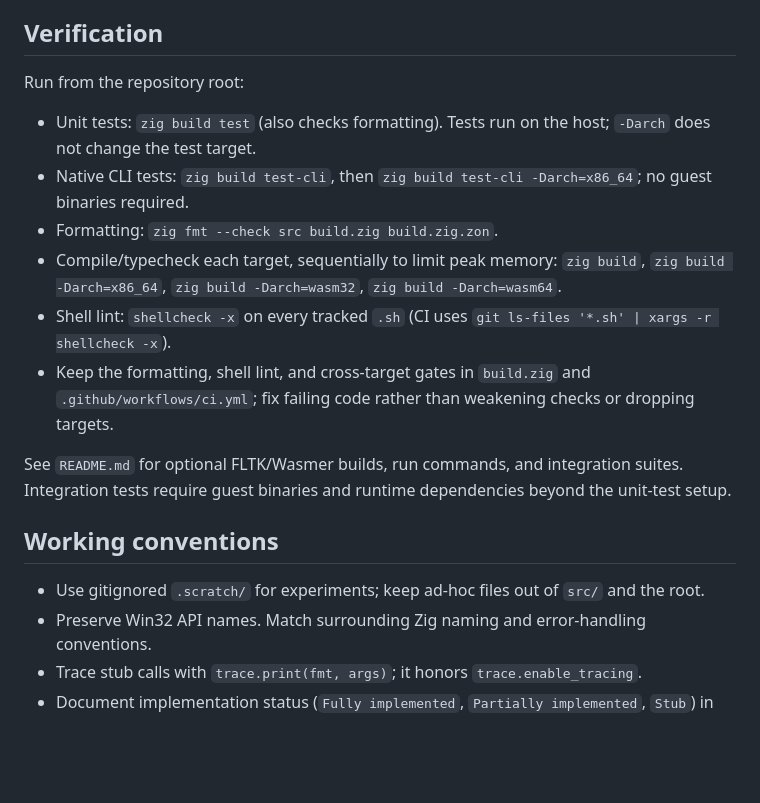
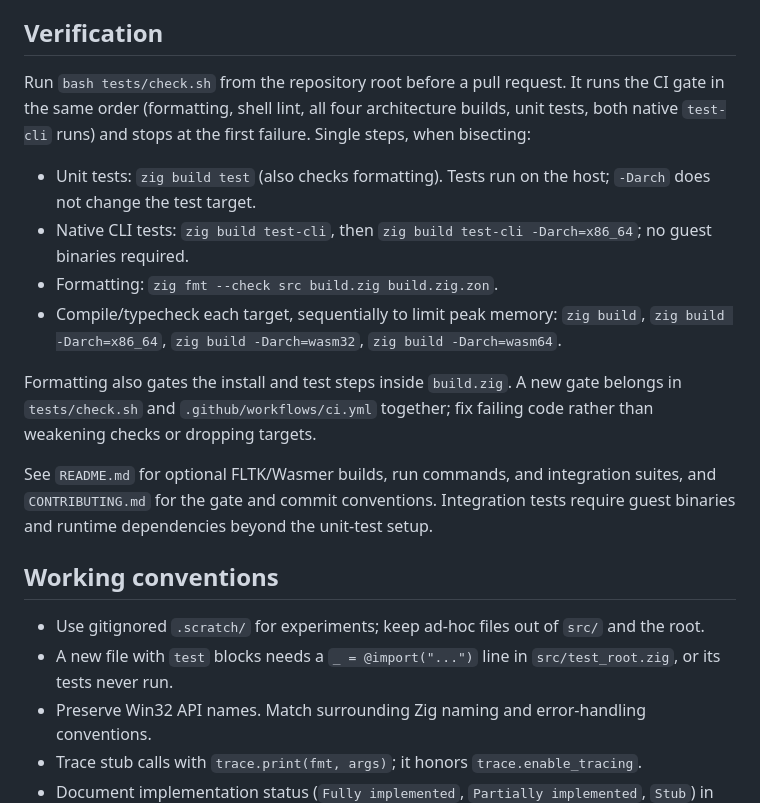
Before and after one commit to maci0/zine, a Markdown page: AGENTS.md, the part around the change. GitHub-like rendering; blank space fills up the shorter version.

Commit message:
docs: align agent rules with the single pre-PR gate in tests/check.sh

```diff
--- a/AGENTS.md
+++ b/AGENTS.md
@@ -13,20 +13,21 @@ Run Win98/Win2K-era 32-bit Windows executables on Linux and in the browser witho
 
 ## Verification
 
-Run from the repository root:
+Run `bash tests/check.sh` from the repository root before a pull request. It runs the CI gate in the same order (formatting, shell lint, all four architecture builds, unit tests, both native `test-cli` runs) and stops at the first failure. Single steps, when bisecting:
 
 - Unit tests: `zig build test` (also checks formatting). Tests run on the host; `-Darch` does not change the test target.
 - Native CLI tests: `zig build test-cli`, then `zig build test-cli -Darch=x86_64`; no guest binaries required.
 - Formatting: `zig fmt --check src build.zig build.zig.zon`.
 - Compile/typecheck each target, sequentially to limit peak memory: `zig build`, `zig build -Darch=x86_64`, `zig build -Darch=wasm32`, `zig build -Darch=wasm64`.
-- Shell lint: `shellcheck -x` on every tracked `.sh` (CI uses `git ls-files '*.sh' | xargs -r shellcheck -x`).
-- Keep the formatting, shell lint, and cross-target gates in `build.zig` and `.github/workflows/ci.yml`; fix failing code rather than weakening checks or dropping targets.
 
-See `README.md` for optional FLTK/Wasmer builds, run commands, and integration suites. Integration tests require guest binaries and runtime dependencies beyond the unit-test setup.
+Formatting also gates the install and test steps inside `build.zig`. A new gate belongs in `tests/check.sh` and `.github/workflows/ci.yml` together; fix failing code rather than weakening checks or dropping targets.
+
+See `README.md` for optional FLTK/Wasmer builds, run commands, and integration suites, and `CONTRIBUTING.md` for the gate and commit conventions. Integration tests require guest binaries and runtime dependencies beyond the unit-test setup.
 
 ## Working conventions
 
 - Use gitignored `.scratch/` for experiments; keep ad-hoc files out of `src/` and the root.
+- A new file with `test` blocks needs a `_ = @import("...")` line in `src/test_root.zig`, or its tests never run.
 - Preserve Win32 API names. Match surrounding Zig naming and error-handling conventions.
 - Trace stub calls with `trace.print(fmt, args)`; it honors `trace.enable_tracing`.
 - Document implementation status (`Fully implemented`, `Partially implemented`, `Stub`) in function doc comments; explain ABI constraints and magic numbers rather than restating code.
```
